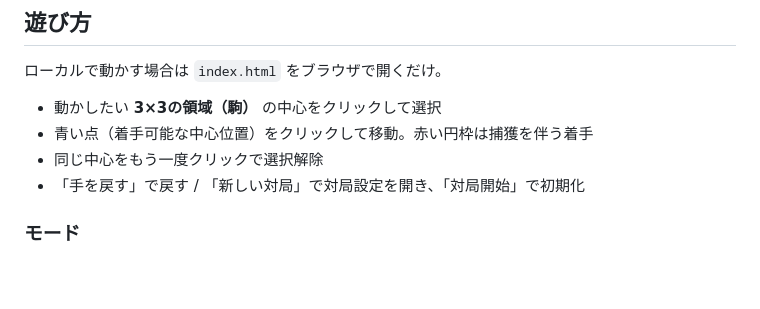
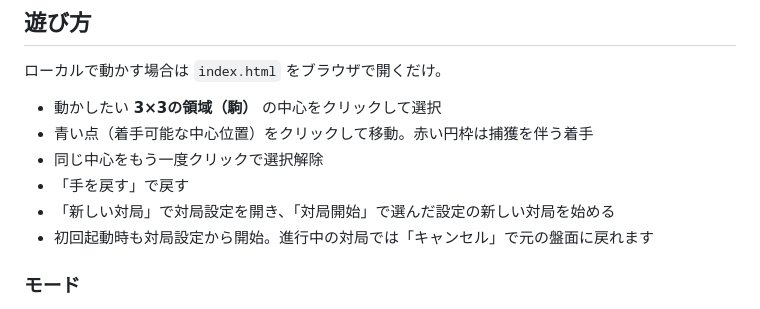
Before and after one commit to budoucha/gess-game, a Markdown page: README.md, the part around the change. GitHub-like rendering; blank space fills up the shorter version.

Commit message:
Clarify new game flow in README

```diff
--- a/README.md
+++ b/README.md
@@ -16,7 +16,9 @@
 - 動かしたい **3×3の領域（駒）** の中心をクリックして選択
 - 青い点（着手可能な中心位置）をクリックして移動。赤い円枠は捕獲を伴う着手
 - 同じ中心をもう一度クリックで選択解除
-- 「手を戻す」で戻す / 「新しい対局」で対局設定を開き、「対局開始」で初期化
+- 「手を戻す」で戻す
+- 「新しい対局」で対局設定を開き、「対局開始」で選んだ設定の新しい対局を始める
+- 初回起動時も対局設定から開始。進行中の対局では「キャンセル」で元の盤面に戻れます
 
 ### モード
 
```
